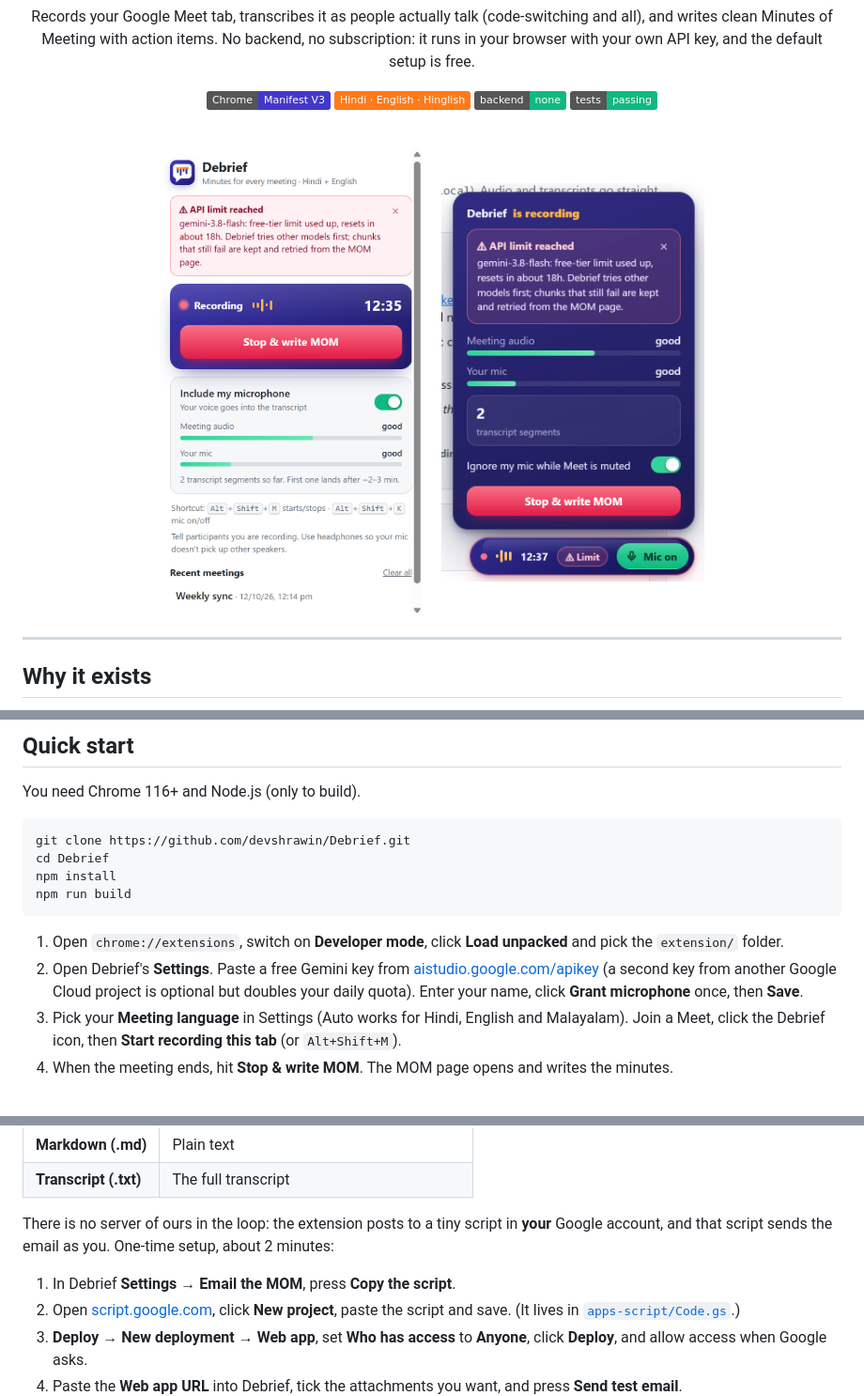
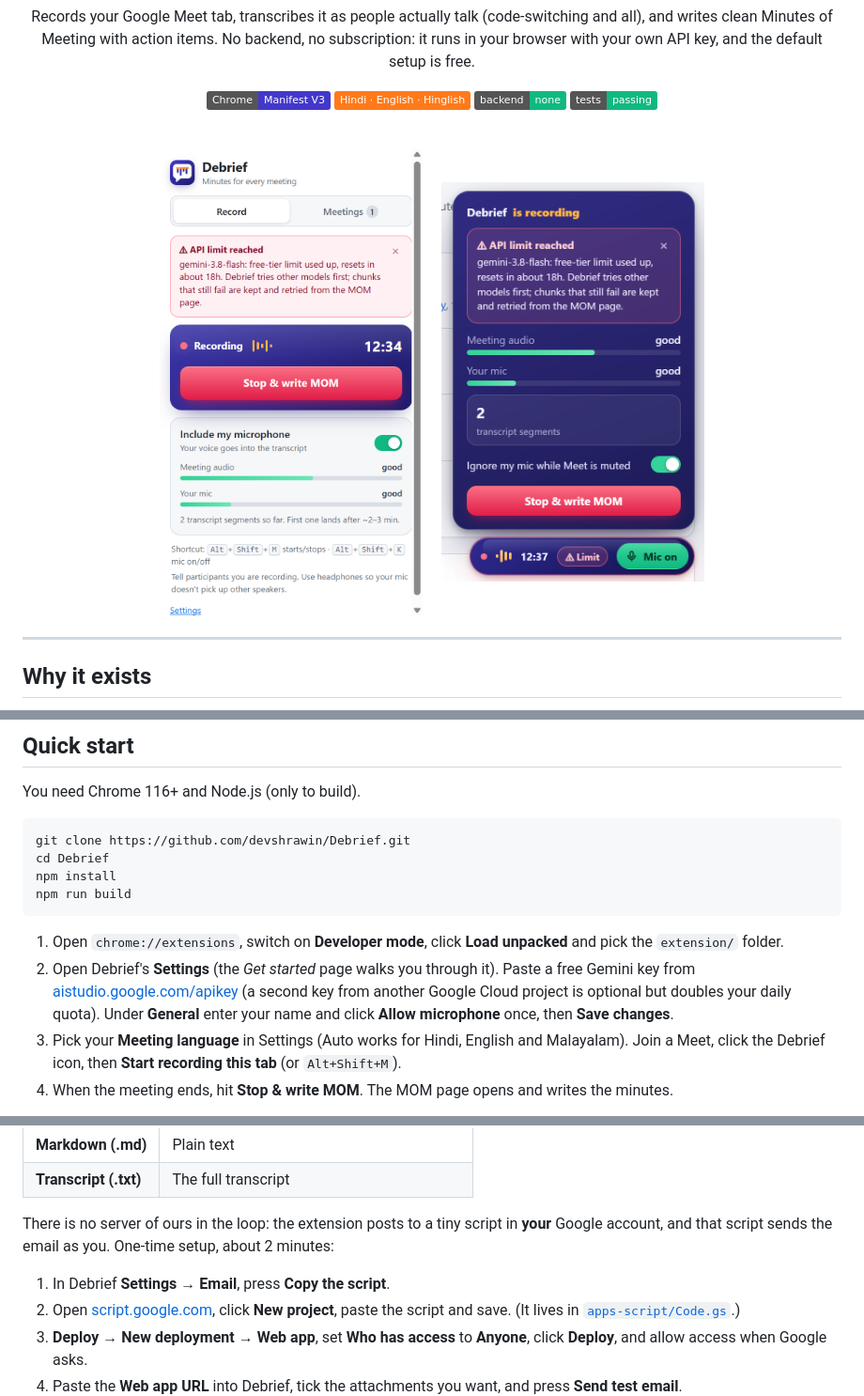
Before and after one commit to devshrawin/Debrief, a Markdown page: README.md, 3 parts joined by grey strips. Shown at 94% size. Rendered like a GitHub page; pictures changed too: docs/pill.png, docs/popup-recording.png; badges without logos.

````diff
--- a/README.md
+++ b/README.md
@@ -56,7 +56,7 @@ npm run build
 ```
 
 1. Open `chrome://extensions`, switch on **Developer mode**, click **Load unpacked** and pick the `extension/` folder.
-2. Open Debrief's **Settings**. Paste a free Gemini key from [aistudio.google.com/apikey](https://aistudio.google.com/apikey) (a second key from another Google Cloud project is optional but doubles your daily quota). Enter your name, click **Grant microphone** once, then **Save**.
+2. Open Debrief's **Settings** (the *Get started* page walks you through it). Paste a free Gemini key from [aistudio.google.com/apikey](https://aistudio.google.com/apikey) (a second key from another Google Cloud project is optional but doubles your daily quota). Under **General** enter your name and click **Allow microphone** once, then **Save changes**.
 3. Pick your **Meeting language** in Settings (Auto works for Hindi, English and Malayalam). Join a Meet, click the Debrief icon, then **Start recording this tab** (or `Alt+Shift+M`).
 4. When the meeting ends, hit **Stop & write MOM**. The MOM page opens and writes the minutes.
 
@@ -81,7 +81,7 @@ Debrief can mail you the minutes automatically as soon as they are written, as a
 
 There is no server of ours in the loop: the extension posts to a tiny script in **your** Google account, and that script sends the email as you. One-time setup, about 2 minutes:
 
-1. In Debrief **Settings → Email the MOM**, press **Copy the script**.
+1. In Debrief **Settings → Email**, press **Copy the script**.
 2. Open [script.google.com](https://script.google.com/home/start), click **New project**, paste the script and save. (It lives in [`apps-script/Code.gs`](apps-script/Code.gs).)
 3. **Deploy → New deployment → Web app**, set **Who has access** to **Anyone**, click **Deploy**, and allow access when Google asks.
 4. Paste the **Web app URL** into Debrief, tick the attachments you want, and press **Send test email**.
````
Also changed, not shown: docs/SETUP.md (+8 -8 lines), docs/settings.png (added), 7 other files.
